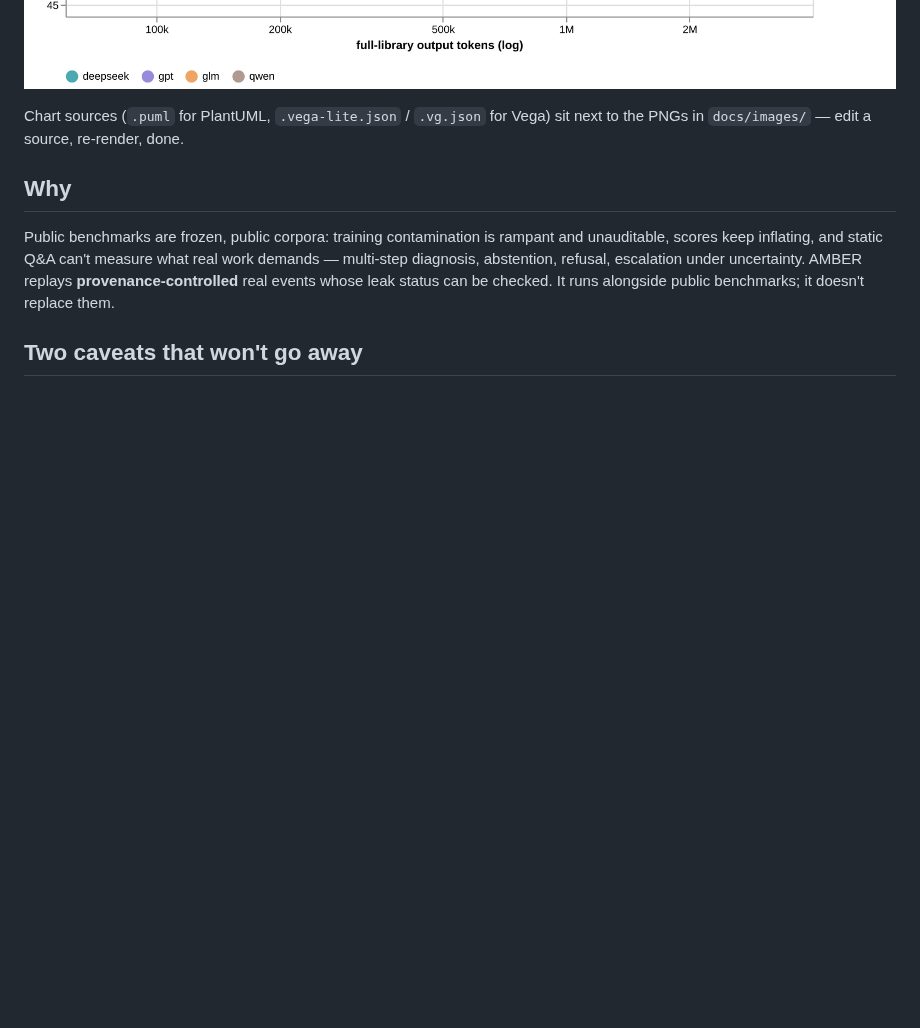
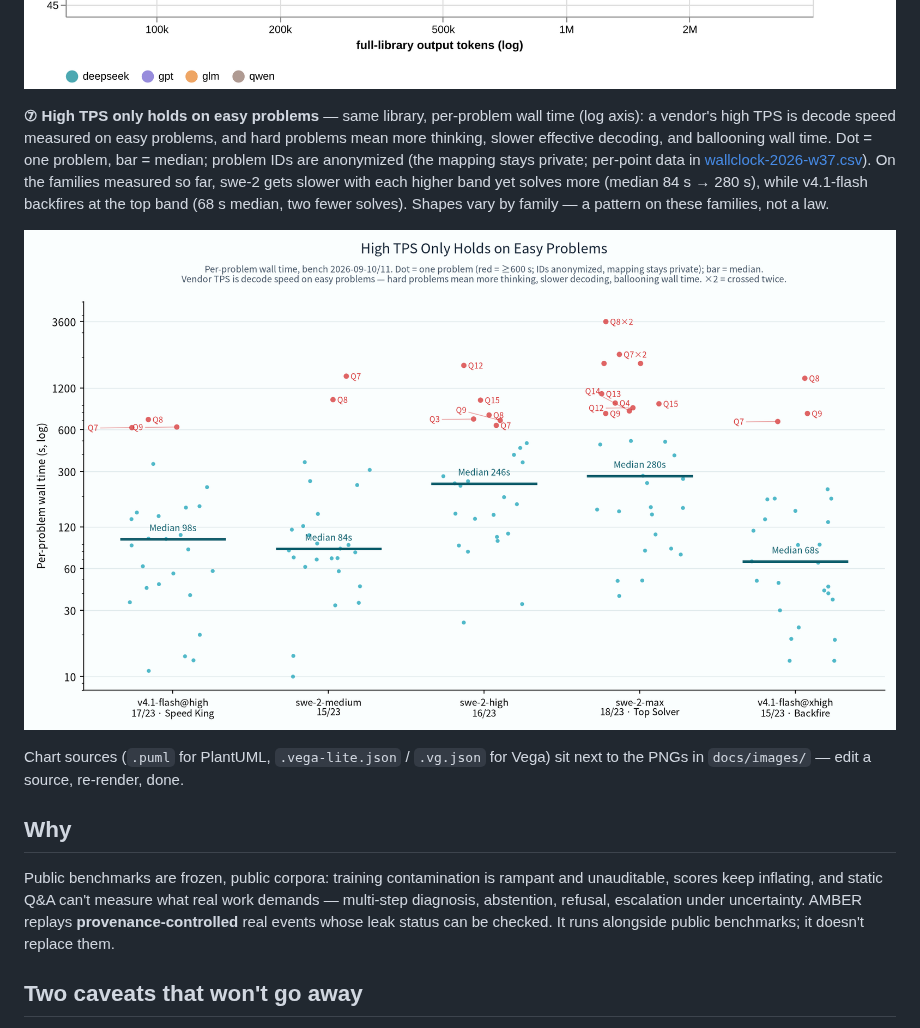
Before and after one commit to getaskclaw/amber, a Markdown page: README.en.md, the part around the change. Drawn GitHub-style; pictures changed too: docs/images/wallclock-strip-2026-w37.en.png (added); blank space fills up the shorter version.

```diff
--- a/README.en.md
+++ b/README.en.md
@@ -35,6 +35,10 @@ A formal evaluation method. Take a **real, auditable** historical incident and r
 **⑥ Score vs thinking budget** — same band (high), same library, and the output-token bill spans 17× (147K vs 2.5M) for scores within a case of each other (token totals from each lane's published issue). The axis is tokens, not dollars: billing is mixed (subscription lanes have no marginal price; the devin lane reports no usage at all, so swe-2 sits this one out). Within a family, more tokens bought no score (luna flat; astra's top bands lose four cases); across families the shape varies — which is why ⑤ is a pattern, not a law.
 
 ![score vs thinking budget W37](docs/images/score-vs-tokens-2026-w37.en.png)
+
+**⑦ High TPS only holds on easy problems** — same library, per-problem wall time (log axis): a vendor's high TPS is decode speed measured on easy problems, and hard problems mean more thinking, slower effective decoding, and ballooning wall time. Dot = one problem, bar = median; problem IDs are anonymized (the mapping stays private; per-point data in [wallclock-2026-w37.csv](docs/data/wallclock-2026-w37.csv)). On the families measured so far, swe-2 gets slower with each higher band yet solves more (median 84 s → 280 s), while v4.1-flash backfires at the top band (68 s median, two fewer solves). Shapes vary by family — a pattern on these families, not a law.
+
+![High TPS only holds on easy problems](docs/images/wallclock-strip-2026-w37.en.png?v=20260911)
 
 Chart sources (`.puml` for PlantUML, `.vega-lite.json` / `.vg.json` for Vega) sit next to the PNGs in `docs/images/` — edit a source, re-render, done.
 
```
Also changed, not shown: README.md (+4 -0 lines), docs/images/wallclock-strip-2026-w37.png (added), 1 other file.
